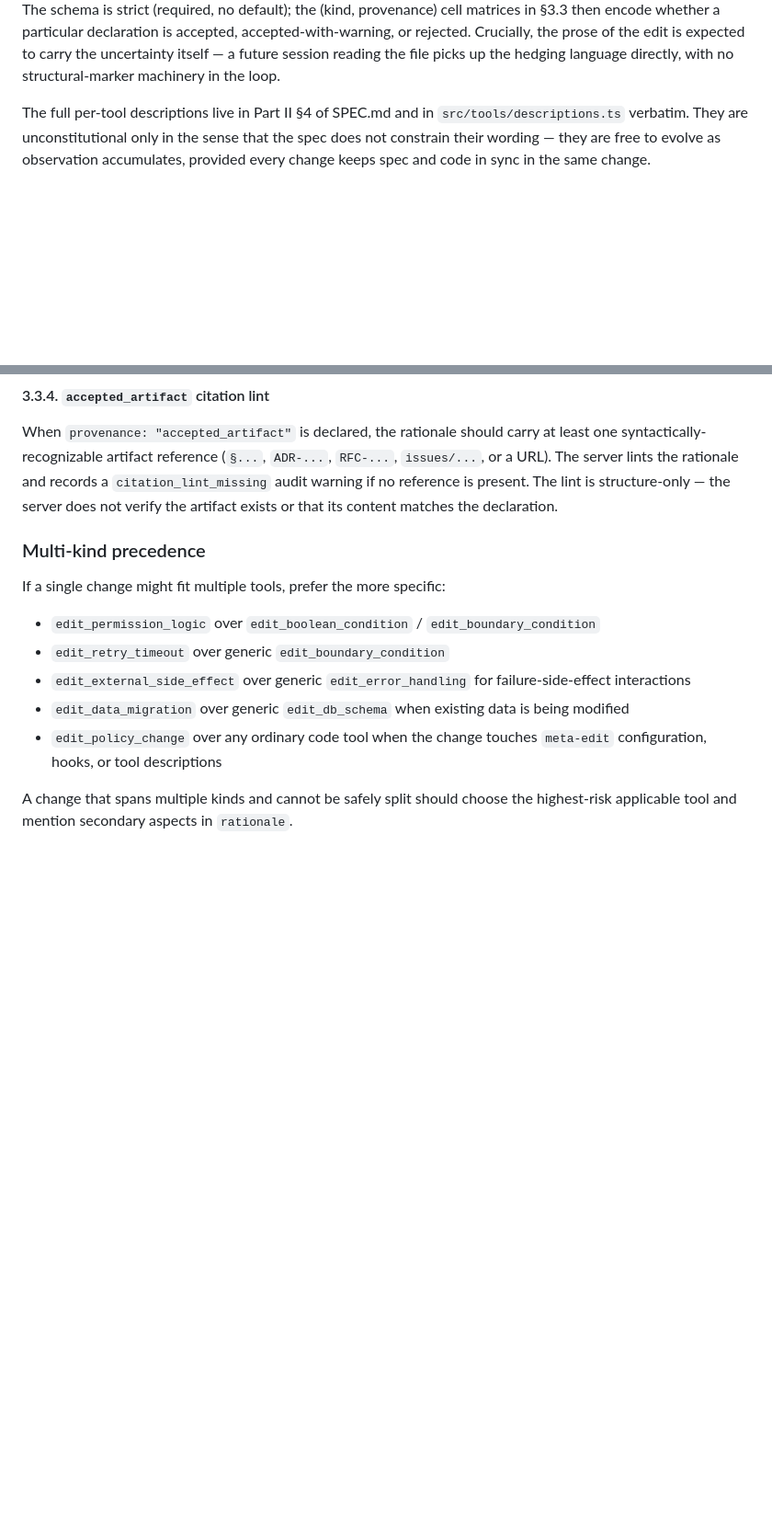
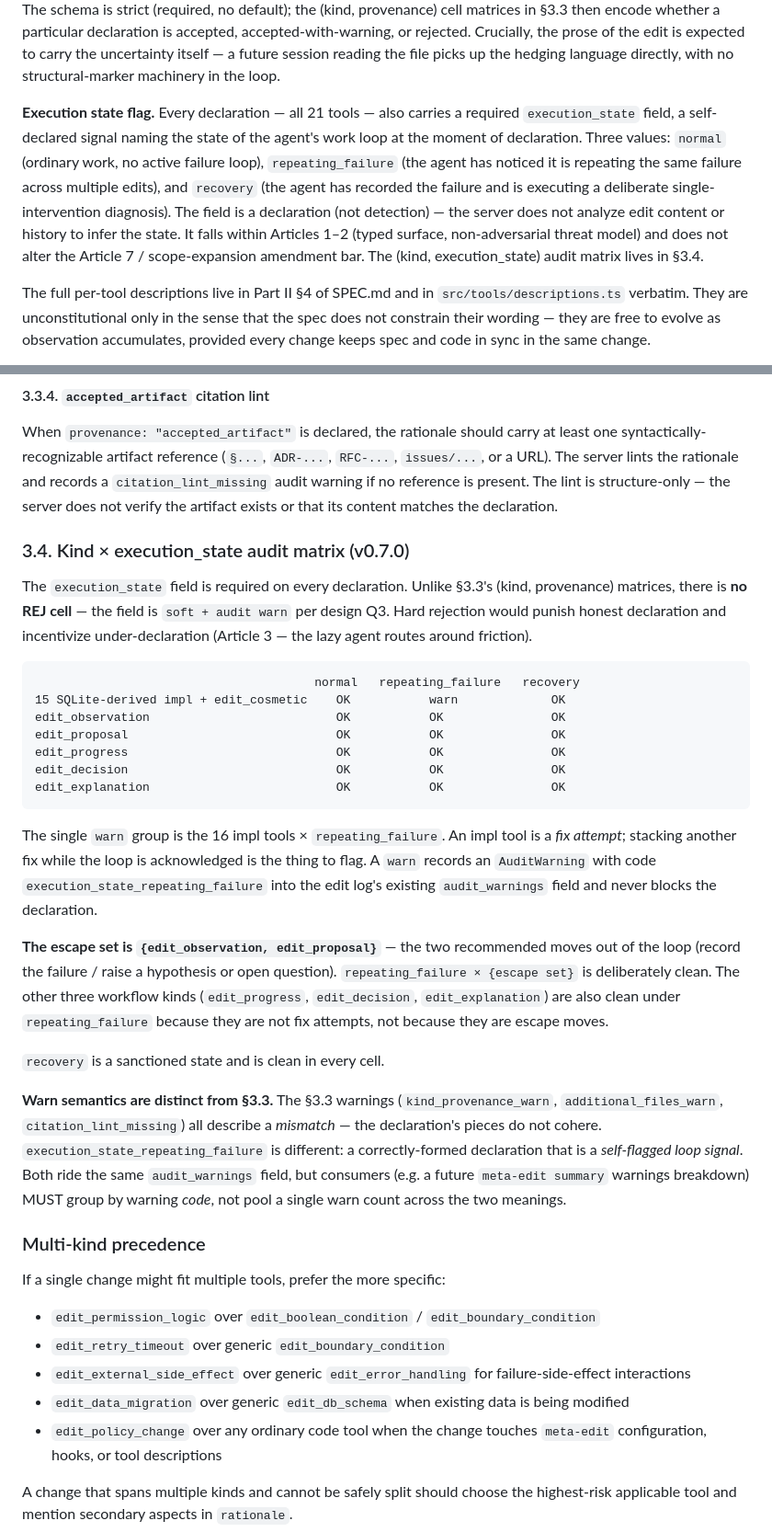
Before and after one commit to hiniachi/meta-edit, a Markdown page: docs/SPEC.md, 2 parts joined by grey strips. Shown at 92% size. Rendered like a GitHub page; blank space fills up the shorter version.

Commit message:
docs(spec): sync SPEC for execution_state (Article 4, §3, §3.4, §6)
- Article 4: add execution_state flag paragraph (parallel to Provenance flag)
- §3 EditToolRequest type block: add execution_state field after provenance
- §3 Argument validation: add execution_state presence rule (required, no default)
- §3 Token issuance: note grant metadata now carries execution_state (optional on read)
- §3.4 (new): (kind × execution_state) audit matrix — single warn group is
  16 impl tools × repeating_failure (code: execution_state_repeating_failure);
  escape set {edit_observation, edit_proposal}; no REJ cell (soft per design Q3)
- §6: add execution_state to issued record schema; add execution_state_repeating_failure
  audit code; pre-0.7.0 entries bucketed (pre-0.7.0) in summary

Per accepted design doc §4.7 and execution plan Task 7.1.

````diff
--- a/docs/SPEC.md
+++ b/docs/SPEC.md
@@ -190,6 +190,19 @@ accepted, accepted-with-warning, or rejected. Crucially, the prose of
 the edit is expected to carry the uncertainty itself — a future
 session reading the file picks up the hedging language directly, with
 no structural-marker machinery in the loop.
+
+**Execution state flag.** Every declaration — all 21 tools — also
+carries a required `execution_state` field, a self-declared signal
+naming the state of the agent's work loop at the moment of
+declaration. Three values: `normal` (ordinary work, no active failure
+loop), `repeating_failure` (the agent has noticed it is repeating the
+same failure across multiple edits), and `recovery` (the agent has
+recorded the failure and is executing a deliberate single-intervention
+diagnosis). The field is a declaration (not detection) — the server
+does not analyze edit content or history to infer the state. It falls
+within Articles 1–2 (typed surface, non-adversarial threat model) and
+does not alter the Article 7 / scope-expansion amendment bar. The
+(kind, execution_state) audit matrix lives in §3.4.
 
 The full per-tool descriptions live in Part II §4 of SPEC.md and in
 `src/tools/descriptions.ts` verbatim. They are unconstitutional only in
@@ -668,6 +691,51 @@ lints the rationale and records a `citation_lint_missing` audit
 warning if no reference is present. The lint is structure-only — the
 server does not verify the artifact exists or that its content matches
 the declaration.
+
+### 3.4. Kind × execution_state audit matrix (v0.7.0)
+
+The `execution_state` field is required on every declaration. Unlike
+§3.3's (kind, provenance) matrices, there is **no REJ cell** — the
+field is `soft + audit warn` per design Q3. Hard rejection would
+punish honest declaration and incentivize under-declaration (Article 3
+— the lazy agent routes around friction).
+
+```
+                                       normal   repeating_failure   recovery
+15 SQLite-derived impl + edit_cosmetic    OK           warn             OK
+edit_observation                          OK           OK               OK
+edit_proposal                             OK           OK               OK
+edit_progress                             OK           OK               OK
+edit_decision                             OK           OK               OK
+edit_explanation                          OK           OK               OK
+```
+
+The single `warn` group is the 16 impl tools × `repeating_failure`.
+An impl tool is a *fix attempt*; stacking another fix while the loop
+is acknowledged is the thing to flag. A `warn` records an
+`AuditWarning` with code `execution_state_repeating_failure` into the
+edit log's existing `audit_warnings` field and never blocks the
+declaration.
+
+**The escape set is `{edit_observation, edit_proposal}`** — the two
+recommended moves out of the loop (record the failure / raise a
+hypothesis or open question). `repeating_failure × {escape set}` is
+deliberately clean. The other three workflow kinds (`edit_progress`,
+`edit_decision`, `edit_explanation`) are also clean under
+`repeating_failure` because they are not fix attempts, not because
+they are escape moves.
+
+`recovery` is a sanctioned state and is clean in every cell.
+
+**Warn semantics are distinct from §3.3.** The §3.3 warnings
+(`kind_provenance_warn`, `additional_files_warn`,
+`citation_lint_missing`) all describe a *mismatch* — the
+declaration's pieces do not cohere. `execution_state_repeating_failure`
+is different: a correctly-formed declaration that is a
+*self-flagged loop signal*. Both ride the same `audit_warnings` field,
+but consumers (e.g. a future `meta-edit summary` warnings breakdown)
+MUST group by warning *code*, not pool a single warn count across the
+two meanings.
 
 ### Multi-kind precedence
 
````
Also changed, not shown: other parts of docs/SPEC.md (+25 -5 lines).
